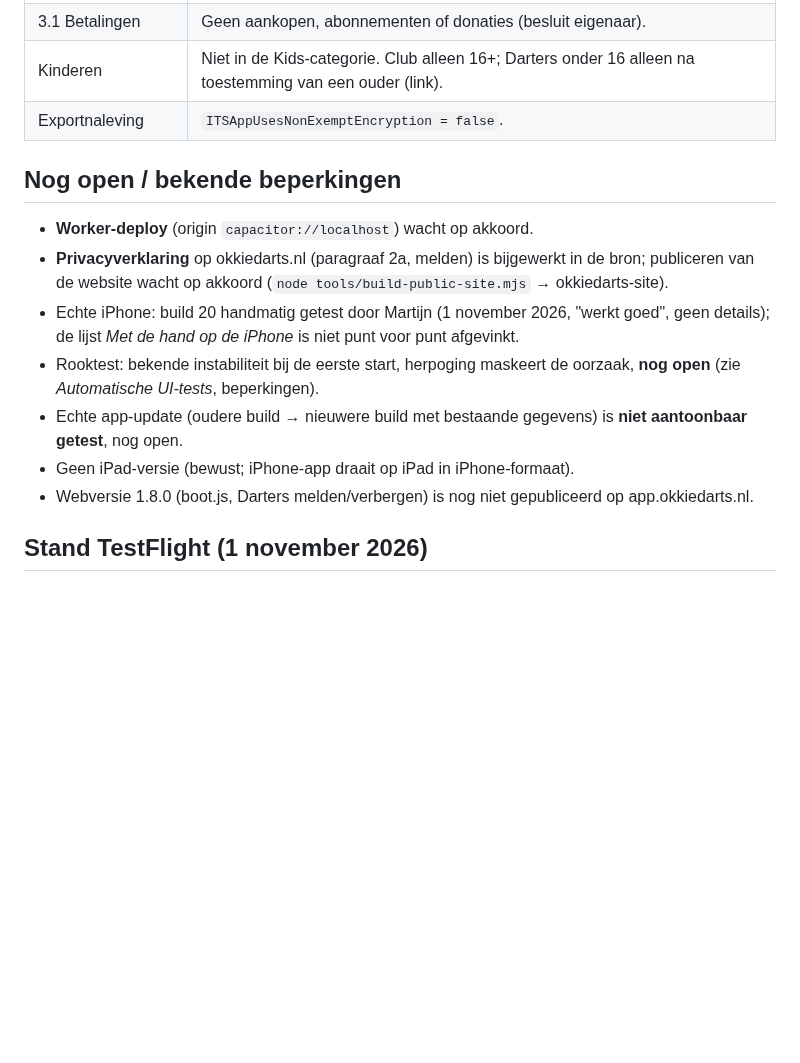
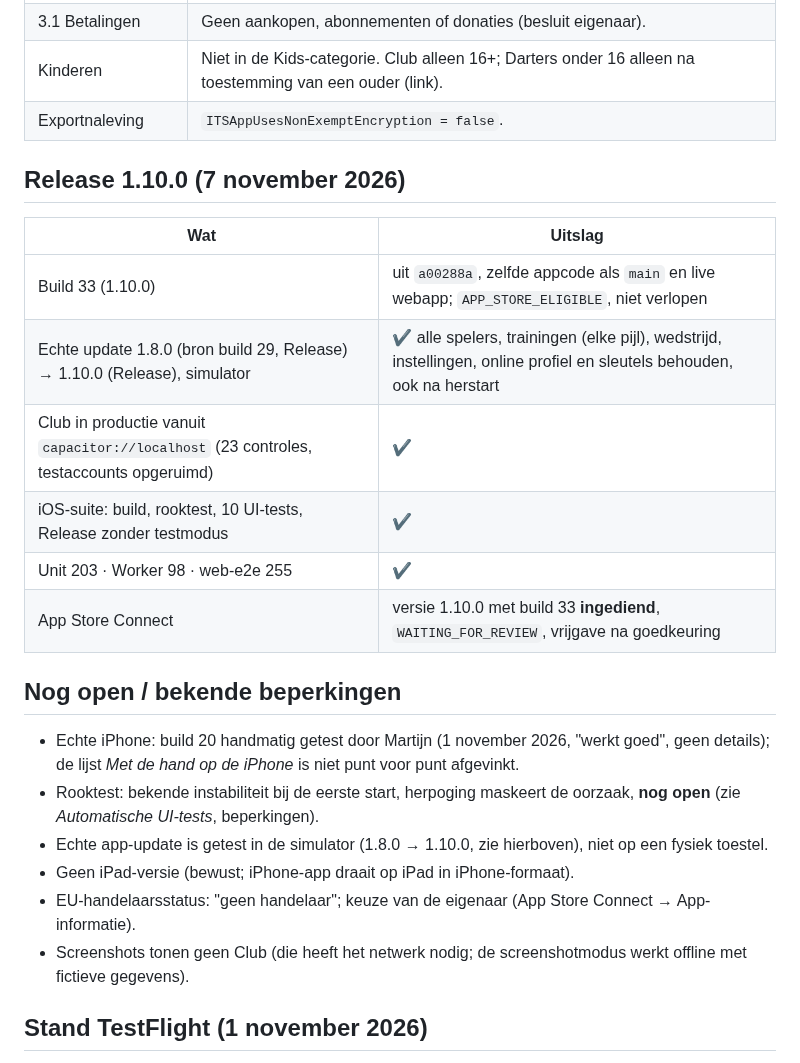
Before and after one commit to MartijndBesten/dartlog, a Markdown page: IOS-APP.md, the part around the change. Drawn GitHub-style; blank space fills up the shorter version.

```diff
--- a/IOS-APP.md
+++ b/IOS-APP.md
@@ -258,18 +258,27 @@ Niet via de API en dus handwerk in App Store Connect: App Privacy-labels, EU-han
 | Kinderen | Niet in de Kids-categorie. Club alleen 16+; Darters onder 16 alleen na toestemming van een ouder (link). |
 | Exportnaleving | `ITSAppUsesNonExemptEncryption = false`. |
 
+## Release 1.10.0 (7 november 2026)
+
+| Wat | Uitslag |
+|---|---|
+| Build 33 (1.10.0) | uit `a00288a`, zelfde appcode als `main` en live webapp; `APP_STORE_ELIGIBLE`, niet verlopen |
+| Echte update 1.8.0 (bron build 29, Release) → 1.10.0 (Release), simulator | ✔ alle spelers, trainingen (elke pijl), wedstrijd, instellingen, online profiel en sleutels behouden, ook na herstart |
+| Club in productie vanuit `capacitor://localhost` (23 controles, testaccounts opgeruimd) | ✔ |
+| iOS-suite: build, rooktest, 10 UI-tests, Release zonder testmodus | ✔ |
+| Unit 203 · Worker 98 · web-e2e 255 | ✔ |
+| App Store Connect | versie 1.10.0 met build 33 **ingediend**, `WAITING_FOR_REVIEW`, vrijgave na goedkeuring |
+
 ## Nog open / bekende beperkingen
 
-- **Worker-deploy** (origin `capacitor://localhost`) wacht op akkoord.
-- **Privacyverklaring** op okkiedarts.nl (paragraaf 2a, melden) is bijgewerkt in de bron; publiceren van de website
-  wacht op akkoord (`node tools/build-public-site.mjs` → okkiedarts-site).
 - Echte iPhone: build 20 handmatig getest door Martijn (1 november 2026, "werkt goed", geen details); de lijst
   *Met de hand op de iPhone* is niet punt voor punt afgevinkt.
 - Rooktest: bekende instabiliteit bij de eerste start, herpoging maskeert de oorzaak, **nog open** (zie
   *Automatische UI-tests*, beperkingen).
-- Echte app-update (oudere build → nieuwere build met bestaande gegevens) is **niet aantoonbaar getest**, nog open.
+- Echte app-update is getest in de simulator (1.8.0 → 1.10.0, zie hierboven), niet op een fysiek toestel.
 - Geen iPad-versie (bewust; iPhone-app draait op iPad in iPhone-formaat).
-- Webversie 1.8.0 (boot.js, Darters melden/verbergen) is nog niet gepubliceerd op app.okkiedarts.nl.
+- EU-handelaarsstatus: "geen handelaar"; keuze van de eigenaar (App Store Connect → App-informatie).
+- Screenshots tonen geen Club (die heeft het netwerk nodig; de screenshotmodus werkt offline met fictieve gegevens).
 
 ## Stand TestFlight (1 november 2026)
 
```
Also changed, not shown: CHANGELOG.md (+12 -0 lines), HANDOFF.md (+21 -1 lines).
